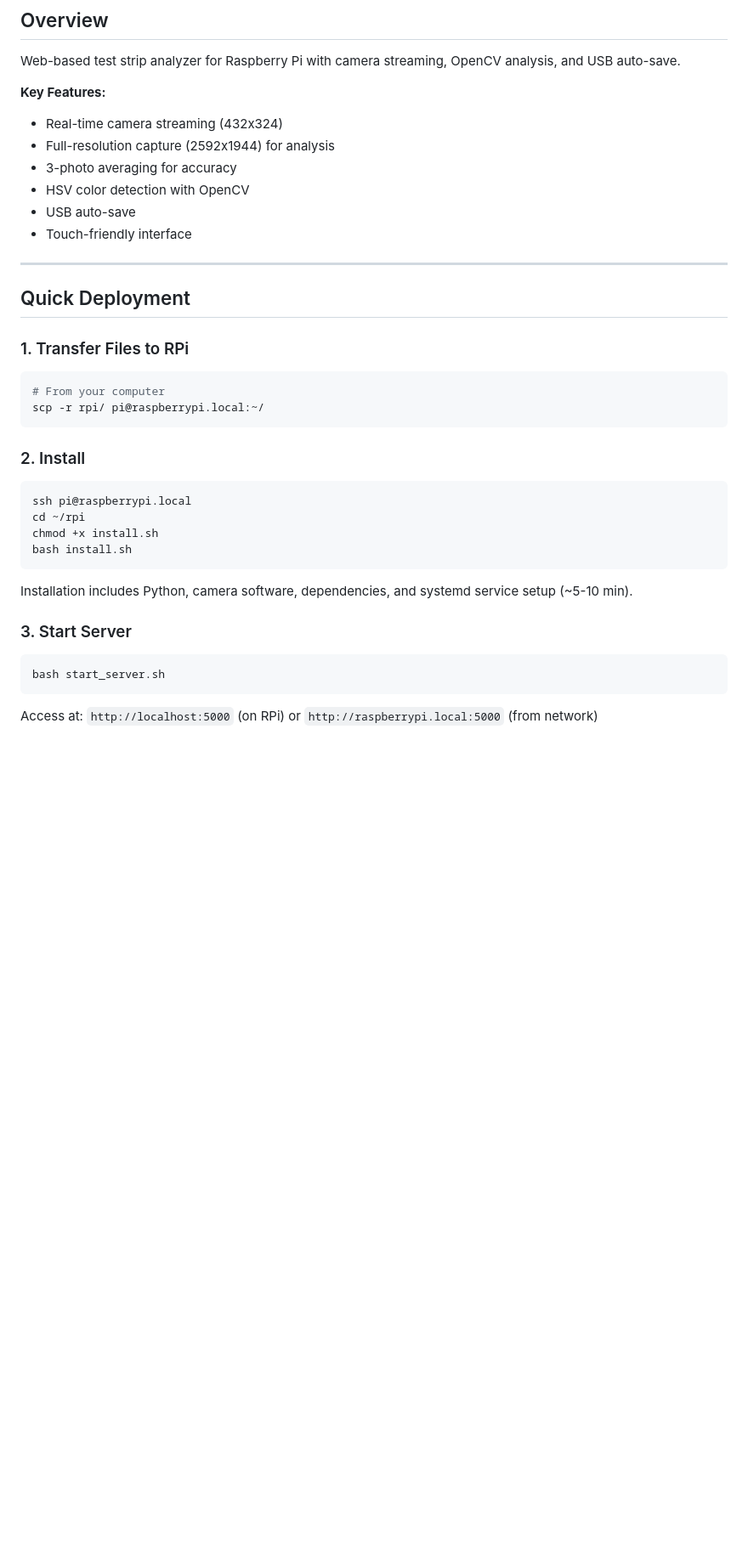
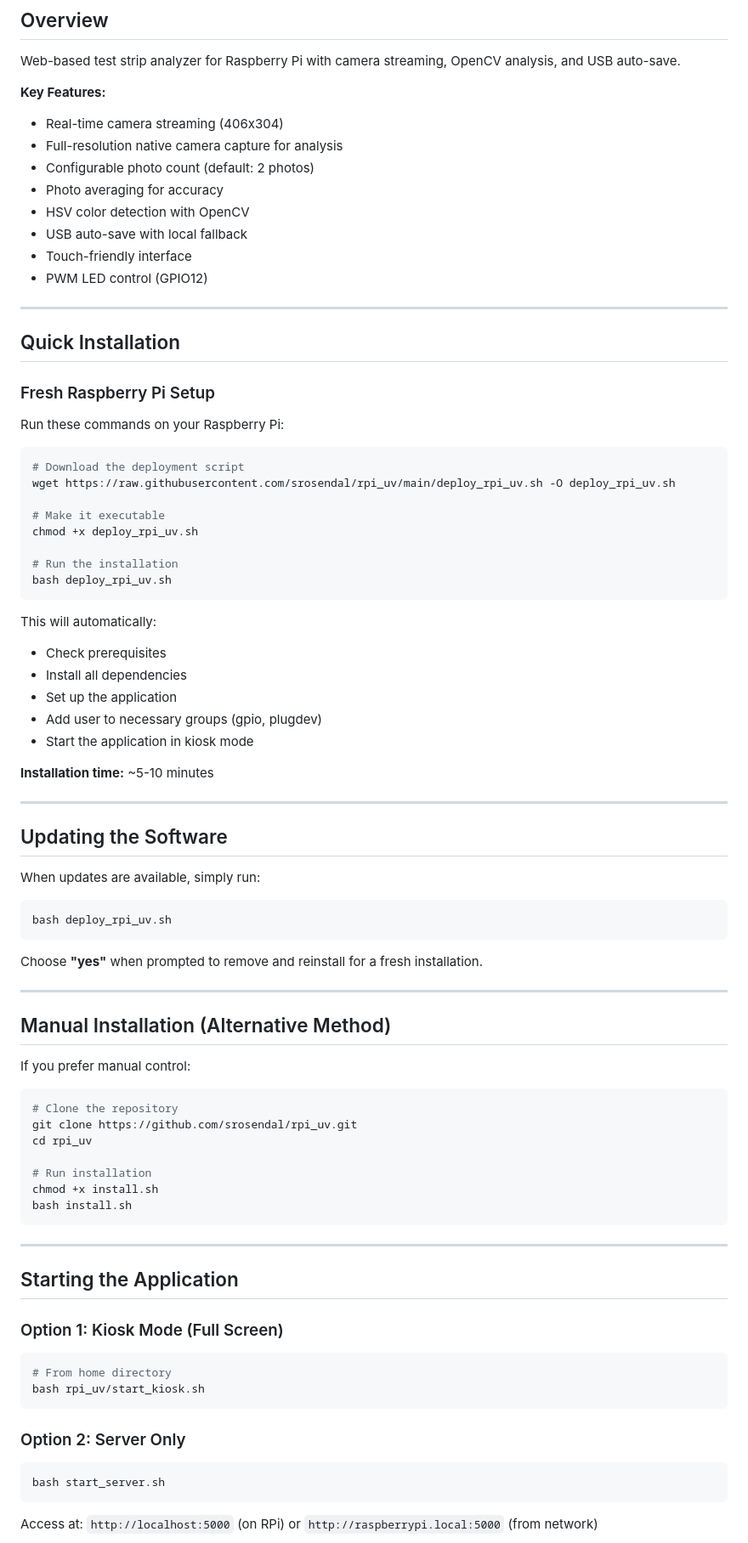
Before and after one commit to srosendal/rpi_uv, a Markdown page: DEPLOYMENT_GUIDE.md, the part around one of its changes. Shown at 85% size. Rendered like a GitHub page; blank space fills up the shorter version.

````diff
--- a/DEPLOYMENT_GUIDE.md
+++ b/DEPLOYMENT_GUIDE.md
@@ -5,37 +5,82 @@
 Web-based test strip analyzer for Raspberry Pi with camera streaming, OpenCV analysis, and USB auto-save.
 
 **Key Features:**
-- Real-time camera streaming (432x324)
-- Full-resolution capture (2592x1944) for analysis
-- 3-photo averaging for accuracy
+- Real-time camera streaming (406x304)
+- Full-resolution native camera capture for analysis
+- Configurable photo count (default: 2 photos)
+- Photo averaging for accuracy
 - HSV color detection with OpenCV
-- USB auto-save
+- USB auto-save with local fallback
 - Touch-friendly interface
+- PWM LED control (GPIO12)
 
 ---
 
-## Quick Deployment
+## Quick Installation
 
-### 1. Transfer Files to RPi
+### Fresh Raspberry Pi Setup
+
+Run these commands on your Raspberry Pi:
 
 ```bash
-# From your computer
-scp -r rpi/ pi@raspberrypi.local:~/
+# Download the deployment script
+wget https://raw.githubusercontent.com/srosendal/rpi_uv/main/deploy_rpi_uv.sh -O deploy_rpi_uv.sh
+
+# Make it executable
+chmod +x deploy_rpi_uv.sh
+
+# Run the installation
+bash deploy_rpi_uv.sh
 ```
 
-### 2. Install
+This will automatically:
+- Check prerequisites
+- Install all dependencies
+- Set up the application
+- Add user to necessary groups (gpio, plugdev)
+- Start the application in kiosk mode
+
+**Installation time:** ~5-10 minutes
+
+---
+
+## Updating the Software
+
+When updates are available, simply run:
 
 ```bash
-ssh pi@raspberrypi.local
-cd ~/rpi
+bash deploy_rpi_uv.sh
+```
+
+Choose **"yes"** when prompted to remove and reinstall for a fresh installation.
+
+---
+
+## Manual Installation (Alternative Method)
+
+If you prefer manual control:
+
+```bash
+# Clone the repository
+git clone https://github.com/srosendal/rpi_uv.git
+cd rpi_uv
+
+# Run installation
 chmod +x install.sh
 bash install.sh
 ```
 
-Installation includes Python, camera software, dependencies, and systemd service setup (~5-10 min).
+---
 
-### 3. Start Server
+## Starting the Application
 
+### Option 1: Kiosk Mode (Full Screen)
+```bash
+# From home directory
+bash rpi_uv/start_kiosk.sh
+```
+
+### Option 2: Server Only
 ```bash
 bash start_server.sh
 ```
````
Also changed, not shown: other parts of DEPLOYMENT_GUIDE.md (+111 -72 lines).
